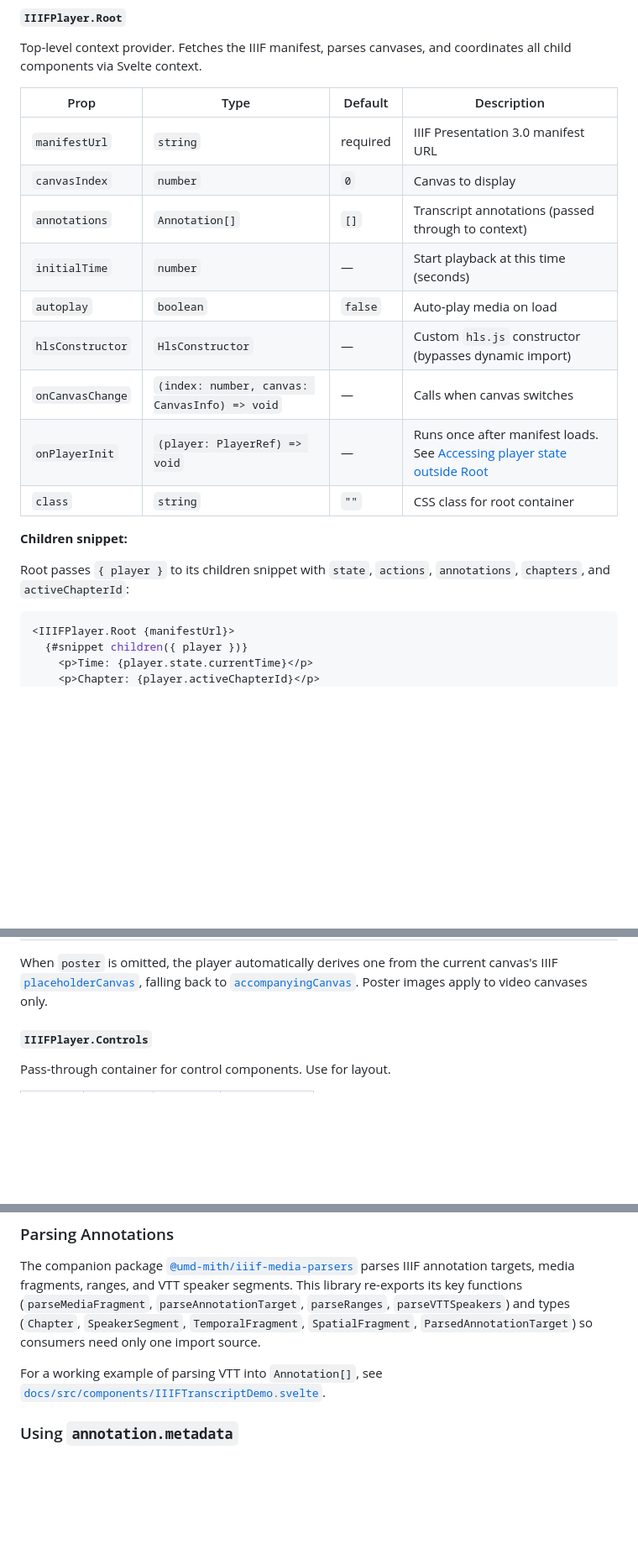
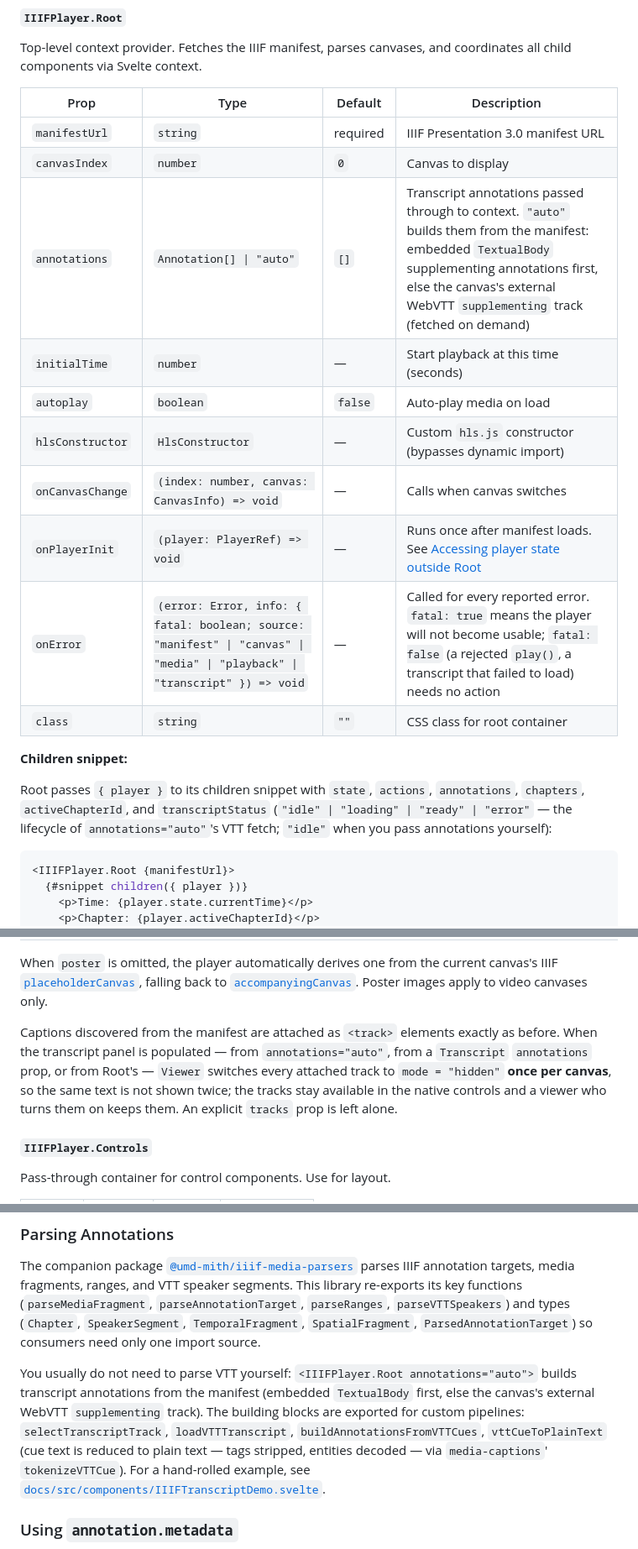
Before and after one commit to umd-mith/iiif-timed-transcript, a Markdown page: README.md, 3 parts joined by grey strips. Shown at 84% size. Drawn GitHub-style; blank space fills up the shorter version.

Commit message:
docs: document annotations="auto", onError and the caption policy
Co-Authored-By: Claude Fable 5 <noreply@anthropic.com>
Claude-Session: https://claude.ai/code/session_01MNGfeDXgfNcoefNVbPLV9L

````diff
--- a/README.md
+++ b/README.md
@@ -103,21 +103,22 @@ pnpm run build
 
 Top-level context provider. Fetches the IIIF manifest, parses canvases, and coordinates all child components via Svelte context.
 
-| Prop             | Type                                          | Default  | Description                                                                                                     |
-| ---------------- | --------------------------------------------- | -------- | --------------------------------------------------------------------------------------------------------------- |
-| `manifestUrl`    | `string`                                      | required | IIIF Presentation 3.0 manifest URL                                                                              |
-| `canvasIndex`    | `number`                                      | `0`      | Canvas to display                                                                                               |
-| `annotations`    | `Annotation[]`                                | `[]`     | Transcript annotations (passed through to context)                                                              |
-| `initialTime`    | `number`                                      | —        | Start playback at this time (seconds)                                                                           |
-| `autoplay`       | `boolean`                                     | `false`  | Auto-play media on load                                                                                         |
-| `hlsConstructor` | `HlsConstructor`                              | —        | Custom `hls.js` constructor (bypasses dynamic import)                                                           |
-| `onCanvasChange` | `(index: number, canvas: CanvasInfo) => void` | —        | Calls when canvas switches                                                                                      |
-| `onPlayerInit`   | `(player: PlayerRef) => void`                 | —        | Runs once after manifest loads. See [Accessing player state outside Root](#accessing-player-state-outside-root) |
-| `class`          | `string`                                      | `""`     | CSS class for root container                                                                                    |
+| Prop             | Type                                                                                                                        | Default  | Description                                                                                                                                                                                                                   |
+| ---------------- | --------------------------------------------------------------------------------------------------------------------------- | -------- | ----------------------------------------------------------------------------------------------------------------------------------------------------------------------------------------------------------------------------- |
+| `manifestUrl`    | `string`                                                                                                                    | required | IIIF Presentation 3.0 manifest URL                                                                                                                                                                                            |
+| `canvasIndex`    | `number`                                                                                                                    | `0`      | Canvas to display                                                                                                                                                                                                             |
+| `annotations`    | `Annotation[] \| "auto"`                                                                                                    | `[]`     | Transcript annotations passed through to context. `"auto"` builds them from the manifest: embedded `TextualBody` supplementing annotations first, else the canvas's external WebVTT `supplementing` track (fetched on demand) |
+| `initialTime`    | `number`                                                                                                                    | —        | Start playback at this time (seconds)                                                                                                                                                                                         |
+| `autoplay`       | `boolean`                                                                                                                   | `false`  | Auto-play media on load                                                                                                                                                                                                       |
+| `hlsConstructor` | `HlsConstructor`                                                                                                            | —        | Custom `hls.js` constructor (bypasses dynamic import)                                                                                                                                                                         |
+| `onCanvasChange` | `(index: number, canvas: CanvasInfo) => void`                                                                               | —        | Calls when canvas switches                                                                                                                                                                                                    |
+| `onPlayerInit`   | `(player: PlayerRef) => void`                                                                                               | —        | Runs once after manifest loads. See [Accessing player state outside Root](#accessing-player-state-outside-root)                                                                                                               |
+| `onError`        | `(error: Error, info: { fatal: boolean; source: "manifest" \| "canvas" \| "media" \| "playback" \| "transcript" }) => void` | —        | Called for every reported error. `fatal: true` means the player will not become usable; `fatal: false` (a rejected `play()`, a transcript that failed to load) needs no action                                                |
+| `class`          | `string`                                                                                                                    | `""`     | CSS class for root container                                                                                                                                                                                                  |
 
 **Children snippet:**
 
-Root passes `{ player }` to its children snippet with `state`, `actions`, `annotations`, `chapters`, and `activeChapterId`:
+Root passes `{ player }` to its children snippet with `state`, `actions`, `annotations`, `chapters`, `activeChapterId`, and `transcriptStatus` (`"idle" | "loading" | "ready" | "error"` — the lifecycle of `annotations="auto"`'s VTT fetch; `"idle"` when you pass annotations yourself):
 
 ```svelte
 <IIIFPlayer.Root {manifestUrl}>
@@ -143,6 +144,8 @@ Renders the media element (`<audio>` or `<video>`) for the current canvas. Auto-
 | `class`       | `string`                           | `""`     | CSS class                                                                                                   |
 
 When `poster` is omitted, the player automatically derives one from the current canvas's IIIF [`placeholderCanvas`](https://iiif.io/api/presentation/3.0/#placeholdercanvas), falling back to [`accompanyingCanvas`](https://iiif.io/api/presentation/3.0/#accompanyingcanvas). Poster images apply to video canvases only.
+
+Captions discovered from the manifest are attached as `<track>` elements exactly as before. When the transcript panel is populated — from `annotations="auto"`, from a `Transcript` `annotations` prop, or from Root's — `Viewer` switches every attached track to `mode = "hidden"` **once per canvas**, so the same text is not shown twice; the tracks stay available in the native controls and a viewer who turns them on keeps them. An explicit `tracks` prop is left alone.
 
 #### `IIIFPlayer.Controls`
 
@@ -358,7 +363,7 @@ interface Annotation {
 
 The companion package [`@umd-mith/iiif-media-parsers`](https://github.com/umd-mith/iiif-media-parsers) parses IIIF annotation targets, media fragments, ranges, and VTT speaker segments. This library re-exports its key functions (`parseMediaFragment`, `parseAnnotationTarget`, `parseRanges`, `parseVTTSpeakers`) and types (`Chapter`, `SpeakerSegment`, `TemporalFragment`, `SpatialFragment`, `ParsedAnnotationTarget`) so consumers need only one import source.
 
-For a working example of parsing VTT into `Annotation[]`, see [`docs/src/components/IIIFTranscriptDemo.svelte`](./docs/src/components/IIIFTranscriptDemo.svelte).
+You usually do not need to parse VTT yourself: `<IIIFPlayer.Root annotations="auto">` builds transcript annotations from the manifest (embedded `TextualBody` first, else the canvas's external WebVTT `supplementing` track). The building blocks are exported for custom pipelines: `selectTranscriptTrack`, `loadVTTTranscript`, `buildAnnotationsFromVTTCues`, `vttCueToPlainText` (cue text is reduced to plain text — tags stripped, entities decoded — via `media-captions`' `tokenizeVTTCue`). For a hand-rolled example, see [`docs/src/components/IIIFTranscriptDemo.svelte`](./docs/src/components/IIIFTranscriptDemo.svelte).
 
 ### Using `annotation.metadata`
 
````
Also changed, not shown: other parts of README.md (+2 -0 lines), .changeset/vtt-transcript-auto.md (added, +5 -0 lines).
